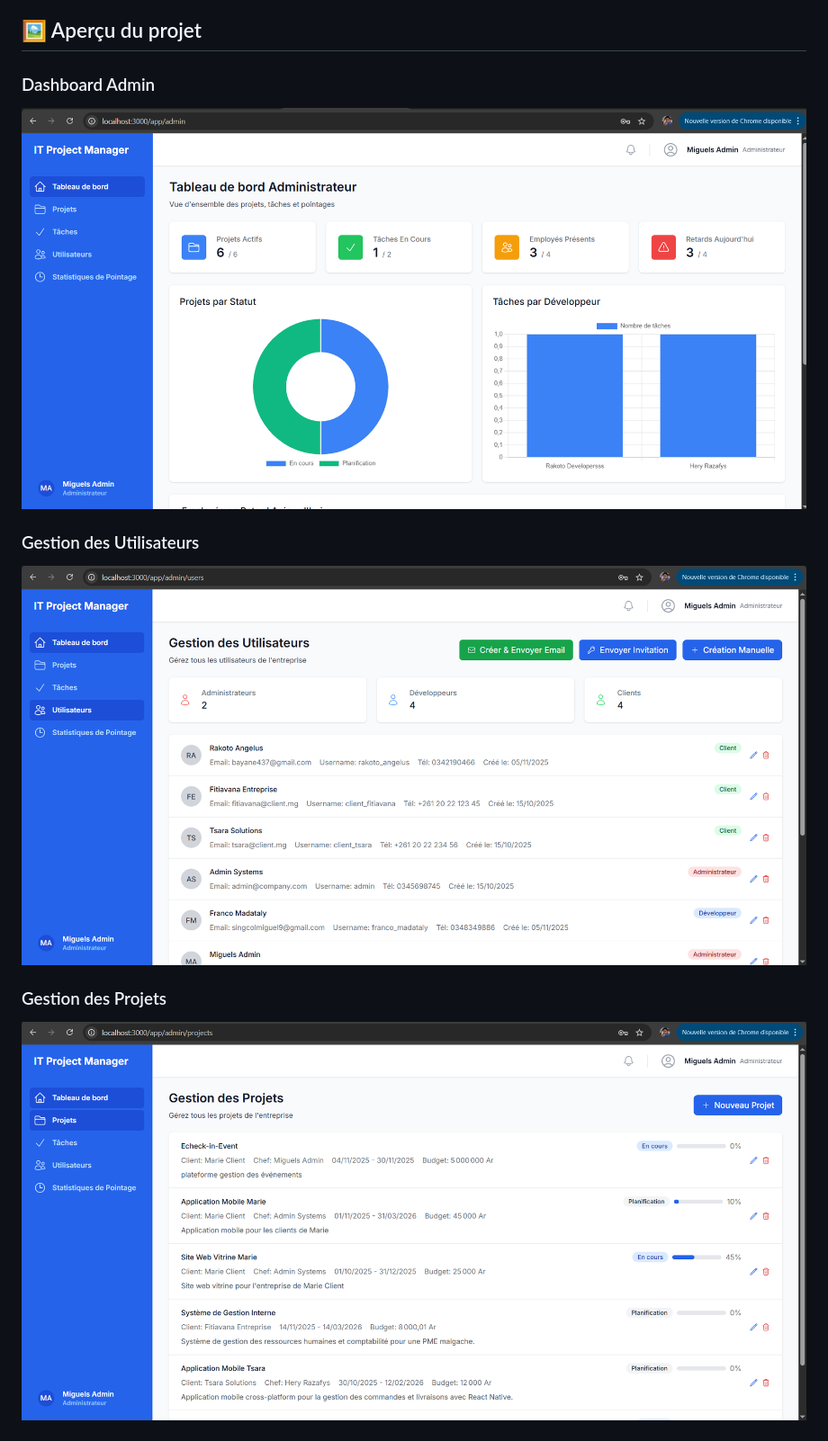
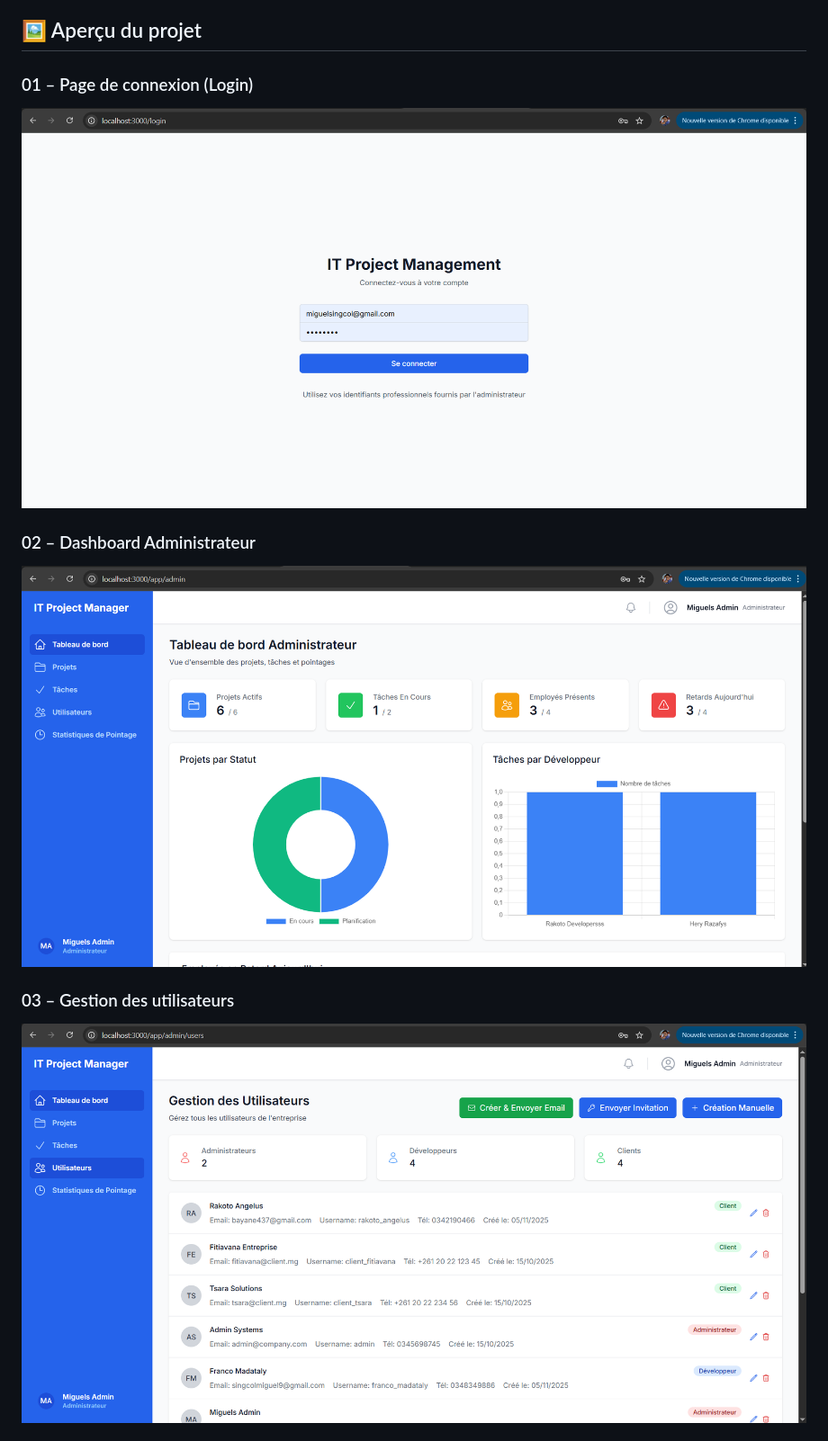
Before and after one commit to Bayane-max219/IT-Project-Management-System, a Markdown page: README.md, the part around the change printed below. Shown: that part at 90% size. Drawn GitHub-style.

Commit message:
Doc: align screenshots section with 01-07 images

```diff
--- a/README.md
+++ b/README.md
@@ -5,12 +5,12 @@ Application web complète de gestion de projets IT avec système de pointage des
 
 ## 🖼️ Aperçu du projet
 
-### Dashboard Admin
-![Dashboard Admin](screenshots/02-admin-dashboard.png)
+### 01 – Page de connexion (Login)
+![01 – Login](screenshots/01-login.png)
 
-### Gestion des Utilisateurs
-![Gestion Utilisateurs](screenshots/03-users-management.png)
+### 02 – Dashboard Administrateur
+![02 – Admin Dashboard](screenshots/02-admin-dashboard.png)
 
-### Gestion des Projets
-![Gestion Projets](screenshots/04-projects-management.png)
+### 03 – Gestion des utilisateurs
+![03 – Users Management](screenshots/03-users-management.png)
 
```
Also changed, not shown: other parts of README.md (+10 -4 lines).
